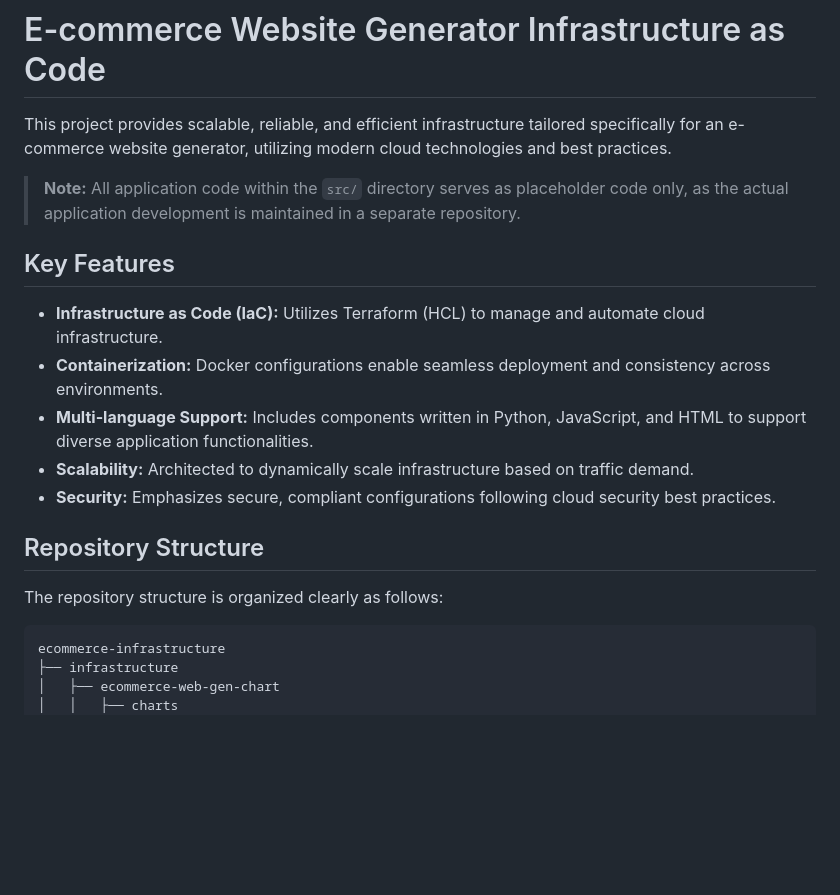
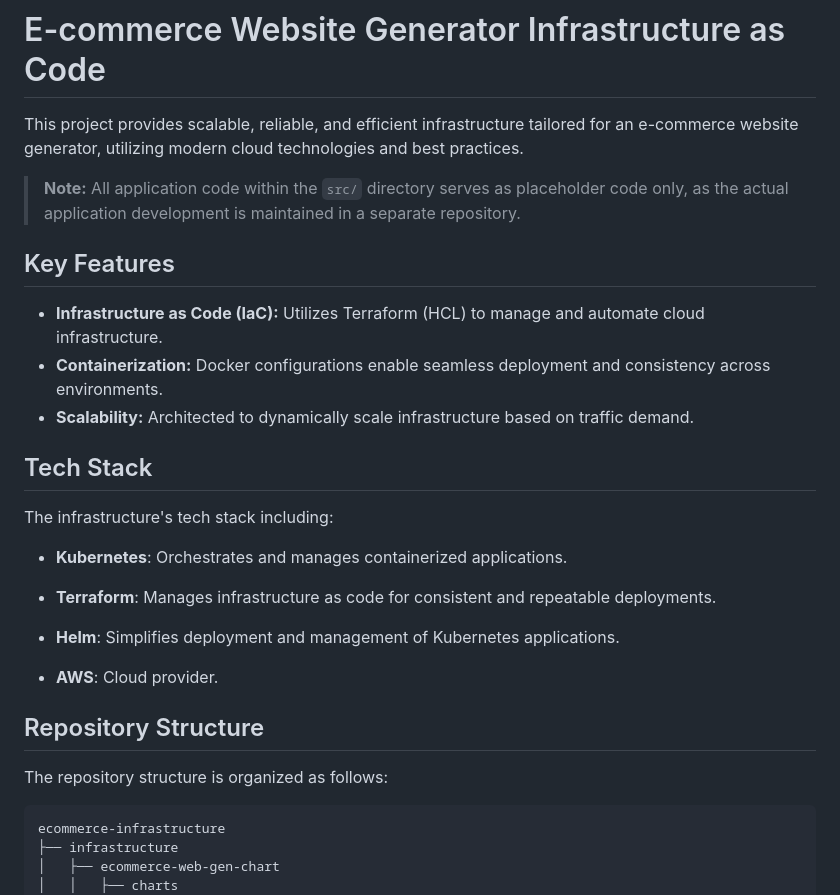
Before and after one commit to FinalProject-HCMUS/ecommerce-web-gen-infrastructure, a Markdown page: README.md, the part around the change. Drawn GitHub-style; blank space fills up the shorter version.

Commit message:
add `Tech stack` section.

````diff
--- a/README.md
+++ b/README.md
@@ -1,6 +1,6 @@
 # E-commerce Website Generator Infrastructure as Code
 
-This project provides scalable, reliable, and efficient infrastructure tailored specifically for an e-commerce website generator, utilizing modern cloud technologies and best practices.
+This project provides scalable, reliable, and efficient infrastructure tailored for an e-commerce website generator, utilizing modern cloud technologies and best practices.
 
 > **Note:** All application code within the `src/` directory serves as placeholder code only, as the actual application development is maintained in a separate repository.
 
@@ -8,13 +8,23 @@ This project provides scalable, reliable, and efficient infrastructure tailored
 
 - **Infrastructure as Code (IaC):** Utilizes Terraform (HCL) to manage and automate cloud infrastructure.
 - **Containerization:** Docker configurations enable seamless deployment and consistency across environments.
-- **Multi-language Support:** Includes components written in Python, JavaScript, and HTML to support diverse application functionalities.
 - **Scalability:** Architected to dynamically scale infrastructure based on traffic demand.
-- **Security:** Emphasizes secure, compliant configurations following cloud security best practices.
+
+## Tech Stack
+
+The infrastructure's tech stack including:
+
+- **Kubernetes**: Orchestrates and manages containerized applications.
+
+- **Terraform**: Manages infrastructure as code for consistent and repeatable deployments.
+
+- **Helm**: Simplifies deployment and management of Kubernetes applications.
+
+- **AWS**: Cloud provider.
 
 ## Repository Structure
 
-The repository structure is organized clearly as follows:
+The repository structure is organized as follows:
 
 ```
 ecommerce-infrastructure
````
